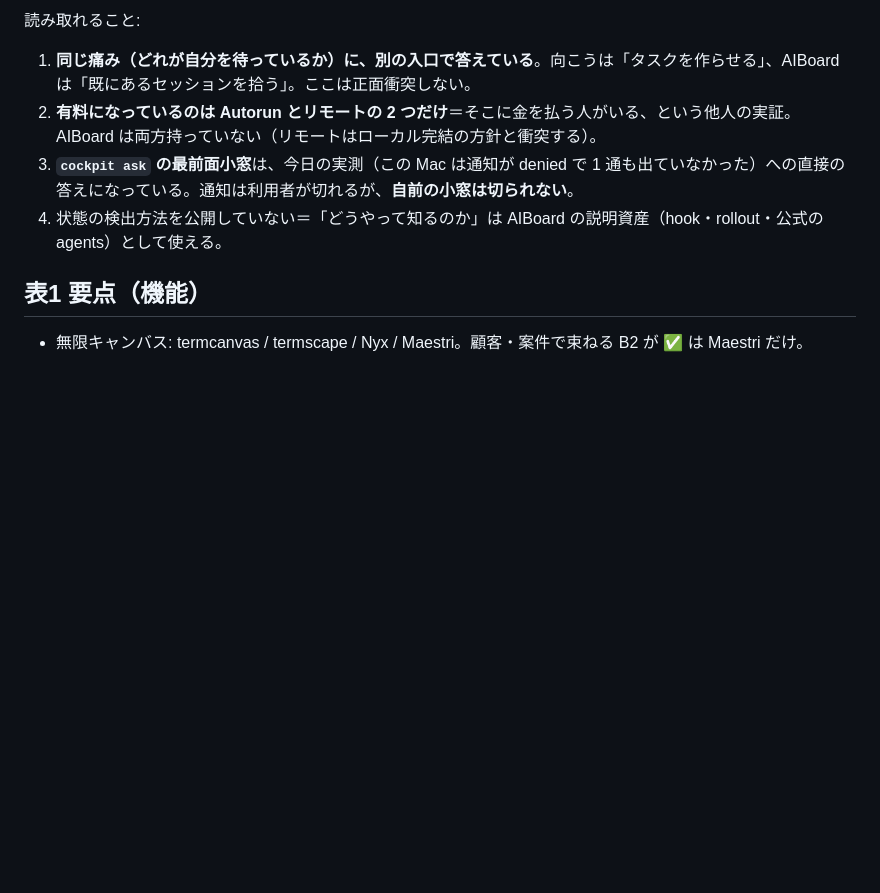
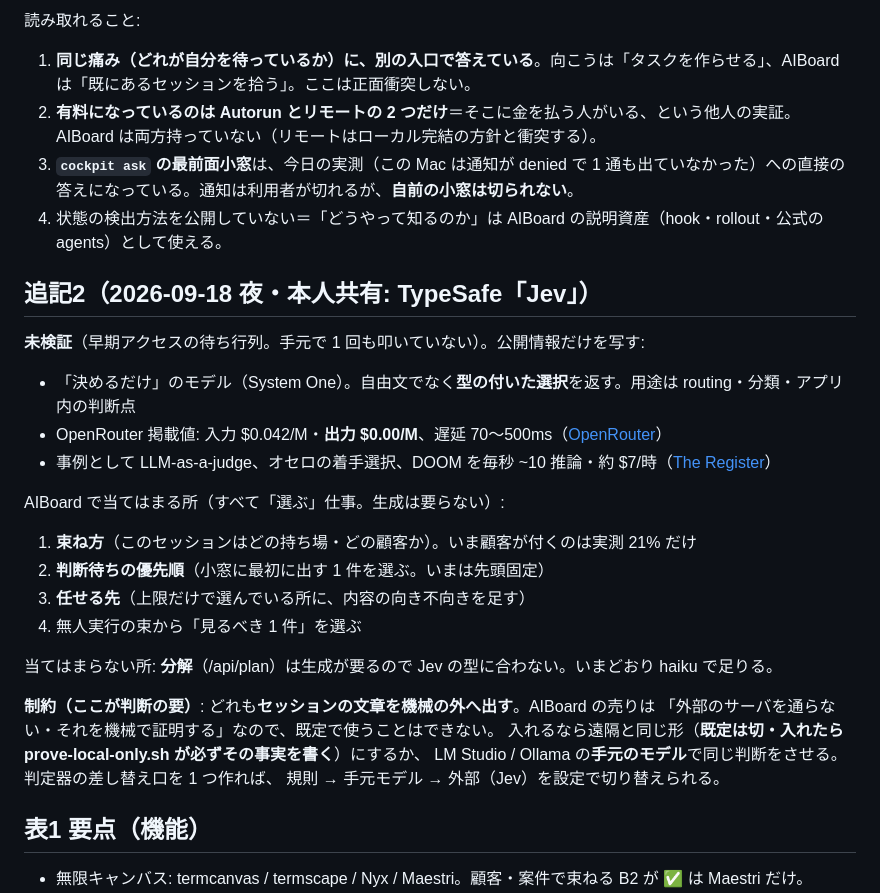
Before and after one commit to AI-Driven-School/aiboard, a Markdown page: docs/R6_competitors_2026-09-18.md, the part around the change. GitHub-like rendering; blank space fills up the shorter version.

Commit message:
Note on TypeSafe Jev: where a decision-only model would fit, and the privacy constraint
Co-Authored-By: Claude Opus 5 <noreply@anthropic.com>

```diff
--- a/docs/R6_competitors_2026-09-18.md
+++ b/docs/R6_competitors_2026-09-18.md
@@ -45,6 +45,27 @@
 3. **`cockpit ask` の最前面小窓**は、今日の実測（この Mac は通知が denied で 1 通も出ていなかった）への直接の答えになっている。通知は利用者が切れるが、**自前の小窓は切られない**。
 4. 状態の検出方法を公開していない＝「どうやって知るのか」は AIBoard の説明資産（hook・rollout・公式の agents）として使える。
 
+## 追記2（2026-09-18 夜・本人共有: TypeSafe「Jev」）
+
+**未検証**（早期アクセスの待ち行列。手元で 1 回も叩いていない）。公開情報だけを写す:
+- 「決めるだけ」のモデル（System One）。自由文でなく**型の付いた選択**を返す。用途は routing・分類・アプリ内の判断点
+- OpenRouter 掲載値: 入力 $0.042/M・**出力 $0.00/M**、遅延 70〜500ms（[OpenRouter](https://openrouter.ai/typesafe/jev-1.13)）
+- 事例として LLM-as-a-judge、オセロの着手選択、DOOM を毎秒 ~10 推論・約 $7/時（[The Register](https://www.theregister.com/ai-and-ml/2026/09/16/typesafe_ai_debuts_model_for_machines/)）
+
+AIBoard で当てはまる所（すべて「選ぶ」仕事。生成は要らない）:
+1. **束ね方**（このセッションはどの持ち場・どの顧客か）。いま顧客が付くのは実測 21% だけ
+2. **判断待ちの優先順**（小窓に最初に出す 1 件を選ぶ。いまは先頭固定）
+3. **任せる先**（上限だけで選んでいる所に、内容の向き不向きを足す）
+4. 無人実行の束から「見るべき 1 件」を選ぶ
+
+当てはまらない所: **分解**（/api/plan）は生成が要るので Jev の型に合わない。いまどおり haiku で足りる。
+
+**制約（ここが判断の要）**: どれも**セッションの文章を機械の外へ出す**。AIBoard の売りは
+「外部のサーバを通らない・それを機械で証明する」なので、既定で使うことはできない。
+入れるなら遠隔と同じ形（**既定は切・入れたら prove-local-only.sh が必ずその事実を書く**）にするか、
+LM Studio / Ollama の**手元のモデル**で同じ判断をさせる。判定器の差し替え口を 1 つ作れば、
+規則 → 手元モデル → 外部（Jev）を設定で切り替えられる。
+
 ## 表1 要点（機能）
 - 無限キャンバス: termcanvas / termscape / Nyx / Maestri。顧客・案件で束ねる B2 が ✅ は Maestri だけ。
 - 判断待ち検知 C1 ✅: cmux・Agent View・Nimbalyst(モバイル)・Switchboard・agentboard・termcanvas。OS 通知＋Dock C2 はどれも ⚠ か不明。
```
